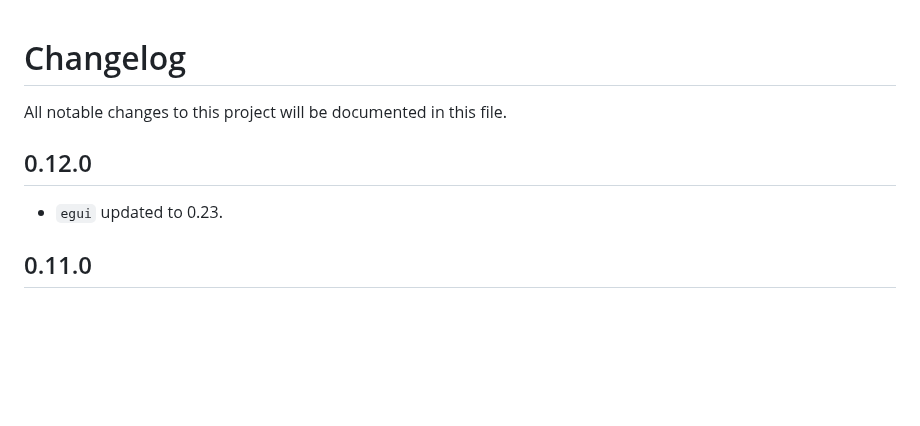
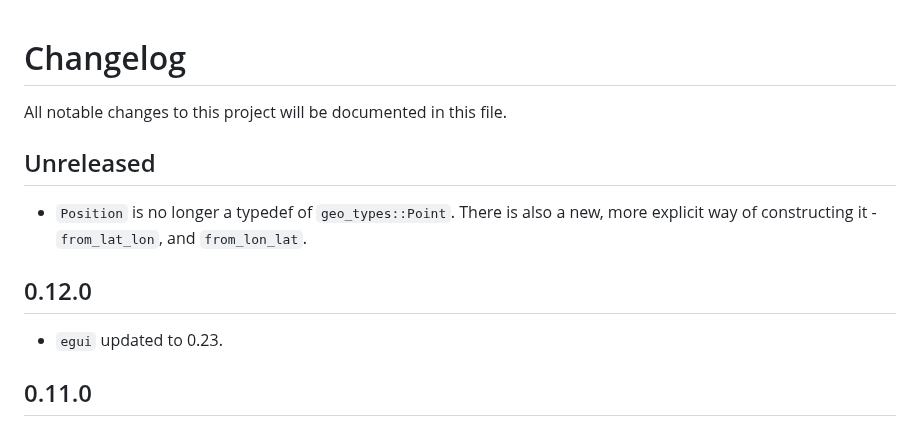
Before and after one commit to podusowski/walkers, a Markdown page: CHANGELOG.md, the part around the change. Drawn GitHub-style; blank space fills up the shorter version.

Commit message:
changelog

```diff
--- a/CHANGELOG.md
+++ b/CHANGELOG.md
@@ -2,9 +2,14 @@
 
 All notable changes to this project will be documented in this file.
 
+## Unreleased
+
+ * `Position` is no longer a typedef of `geo_types::Point`. There is also a new, more explicit
+   way of constructing it - `from_lat_lon`, and `from_lon_lat`.
+
 ## 0.12.0
 
-* `egui` updated to 0.23.
+ * `egui` updated to 0.23.
 
 ## 0.11.0
 
```
